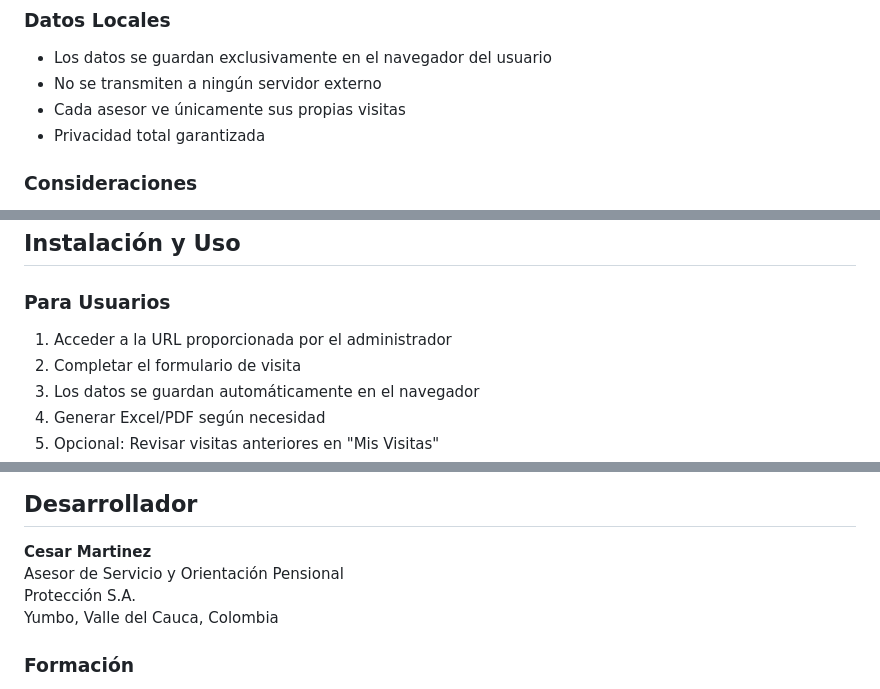
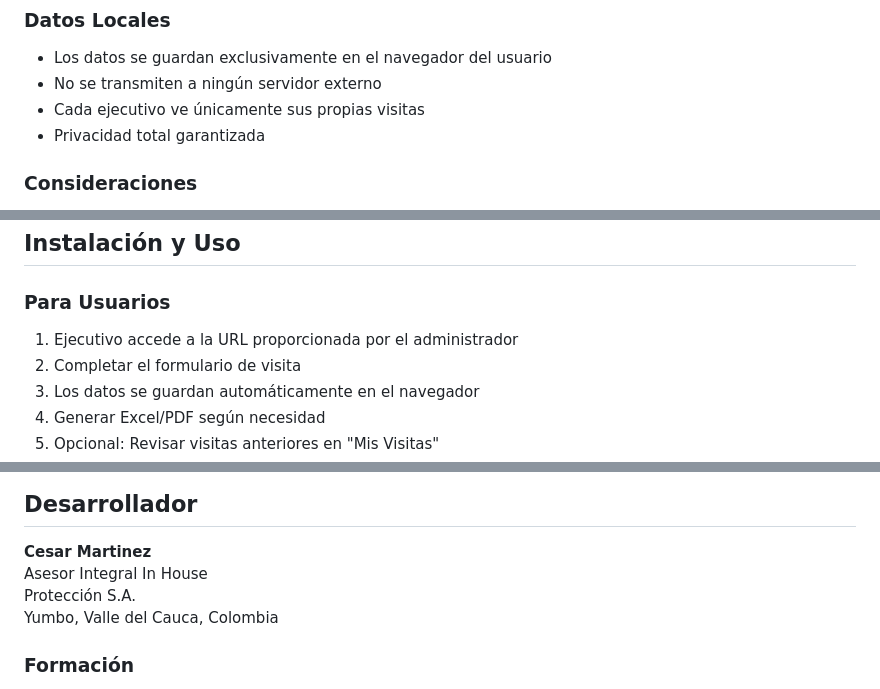
Before and after one commit to Hyoga1023/Informe_gestion_acompanamiento, a Markdown page: README.md, 3 parts joined by grey strips. GitHub-like rendering.

```diff
--- a/README.md
+++ b/README.md
@@ -209,7 +223,7 @@ Formato: `visita-{timestamp}`
 ### Datos Locales
 - Los datos se guardan exclusivamente en el navegador del usuario
 - No se transmiten a ningún servidor externo
-- Cada asesor ve únicamente sus propias visitas
+- Cada ejecutivo ve únicamente sus propias visitas
 - Privacidad total garantizada
 
 ### Consideraciones
@@ -225,7 +239,7 @@ Formato: `visita-{timestamp}`
 ## Instalación y Uso
 
 ### Para Usuarios
-1. Acceder a la URL proporcionada por el administrador
+1. Ejecutivo accede a la URL proporcionada por el administrador
 2. Completar el formulario de visita
 3. Los datos se guardan automáticamente en el navegador
 4. Generar Excel/PDF según necesidad
@@ -284,7 +299,7 @@ Para actualizar la aplicación:
 ## Desarrollador
 
 **Cesar Martinez**
-Asesor de Servicio y Orientación Pensional
+Asesor Integral In House
 Protección S.A.
 Yumbo, Valle del Cauca, Colombia
 
```
Also changed, not shown: other parts of README.md (+56 -41 lines).
